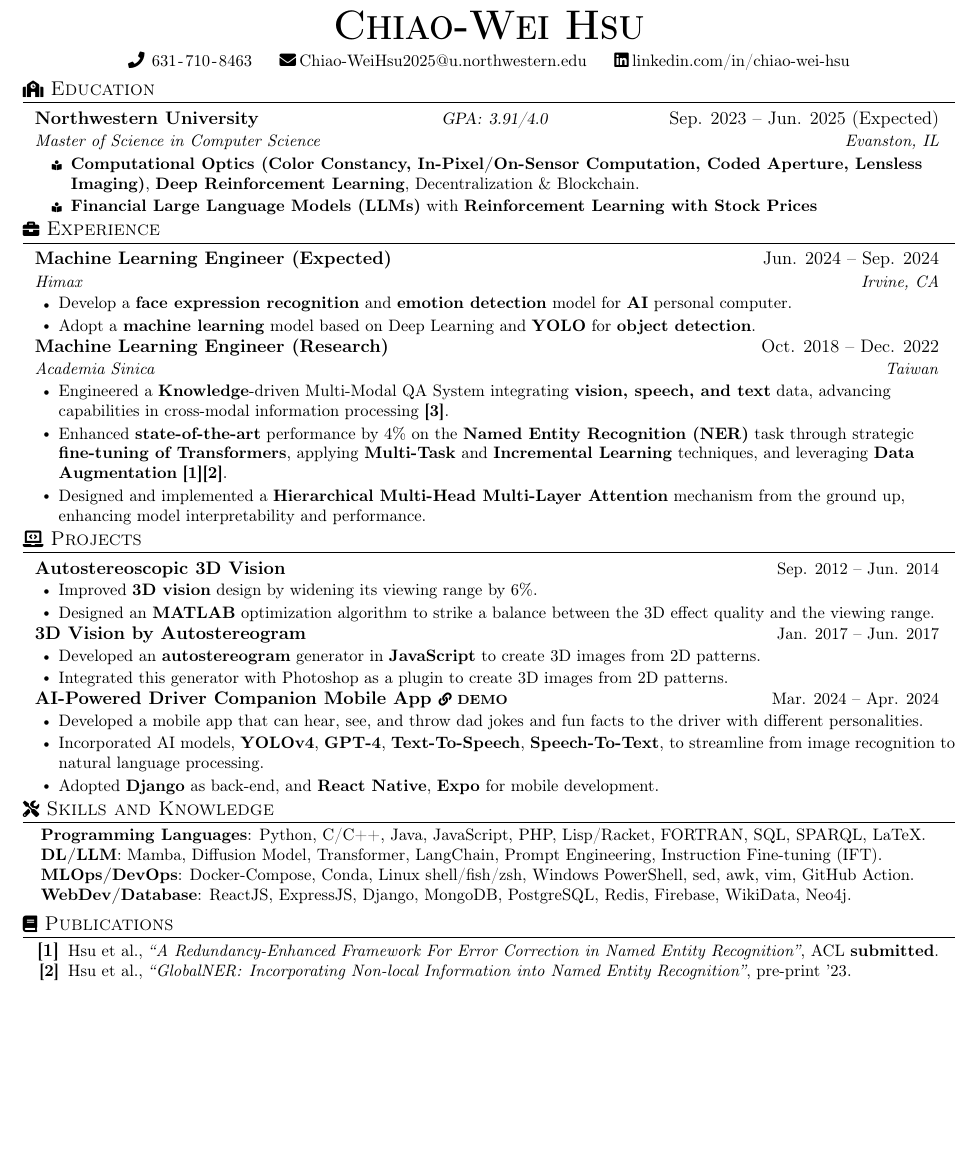
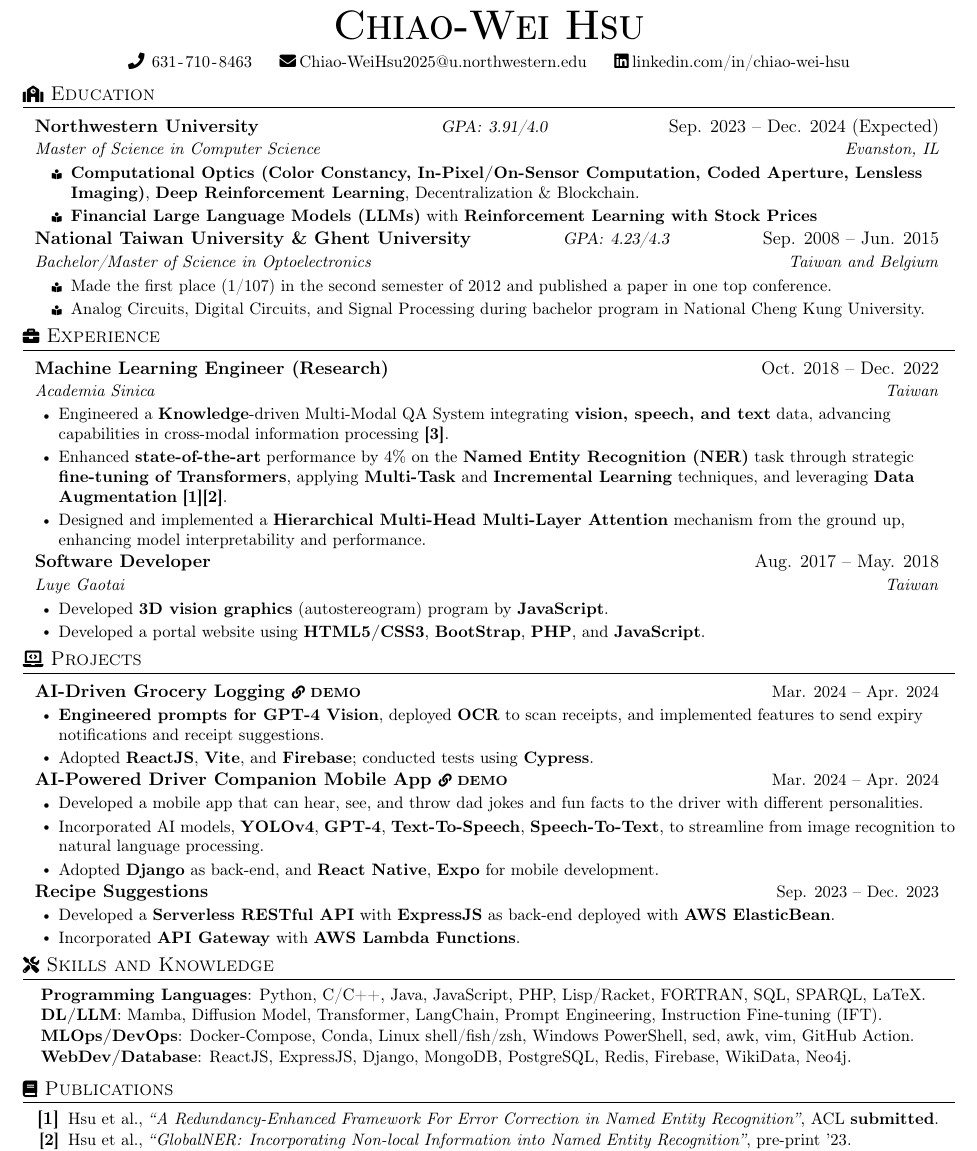
Before and after one commit to ciaochiaociao/Joey-s-Resume, a LaTeX document (main.tex, which reads sections/edu/1-nu.tex): part of the page before the commit and part of page 1 of 2 after it, cut so that both start at the same text, the shorter picture padded with empty space. Compiled offline with pdfLaTeX.

Commit message:
hardware

```diff
--- a/main.tex
+++ b/main.tex
@@ -35,27 +35,27 @@
     \resumeSubHeadingListStart{}
       \input{sections/edu/1-nu.tex}
       % \input{sections/edu/2-csu.tex}
-      % \input{sections/edu/34-ncku-ntu-ghent.tex}
+      \input{sections/edu/34-ncku-ntu-ghent.tex}
     \resumeSubHeadingListEnd{}
 
   %-----------EXPERIENCE-----------
   \section[Expeirence]{{\small\faBriefcase}~Experience}
     \resumeSubHeadingListStart{}
-      \input{sections/exp/6-ml-intern.tex}
+      % \input{sections/exp/6-ml-intern.tex}
       \input{sections/exp/1-ml.tex}
-      % \input{sections/exp/2-luye-goatai.tex}
+      \input{sections/exp/2-luye-goatai.tex}
     \resumeSubHeadingListEnd{}
 
   %-----------PROJECTS-------------
   \section[Projects]{{\small\faLaptopCode}~Projects}
     \resumeSubHeadingListStart{}
-      % \input{sections/proj/1-savor.tex}
+      \input{sections/proj/1-savor.tex}
       % \input{sections/proj/1-savor-virtualchef.tex}
-      \input{sections/proj/10-3d-display.tex}
-      \input{sections/proj/9-autostereogram.tex}
+      % \input{sections/proj/10-3d-display.tex}
+      % \input{sections/proj/9-autostereogram.tex}
       \input{sections/proj/4-carpanion.tex}
       % \input{sections/proj/6-handwriting-robot.tex}
-      % \input{sections/proj/2-virtualchef.tex}
+      \input{sections/proj/2-virtualchef.tex}
       % \input{sections/proj/3-shop.tex}
     \resumeSubHeadingListEnd{}
 
--- a/sections/edu/1-nu.tex
+++ b/sections/edu/1-nu.tex
@@ -1,4 +1,4 @@
-\resumeSubheadingII{Northwestern University}{Sep. 2023~--~Jun. 2025 (Expected)}
+\resumeSubheadingII{Northwestern University}{Sep. 2023~--~Dec. 2024 (Expected)}
 {Master of Science in Computer Science}{Evanston, IL}{GPA\@: 3.91/4.0}
 \resumeItemListStart{label=\tiny\faBookReader,leftmargin=2em}
     % \resumeItem{\input{sections/edu/1-nu_courses.tex}}
```
Also changed, not shown: sections/edu/1-nu_for_himex.tex (deleted, +0 -11 lines).
